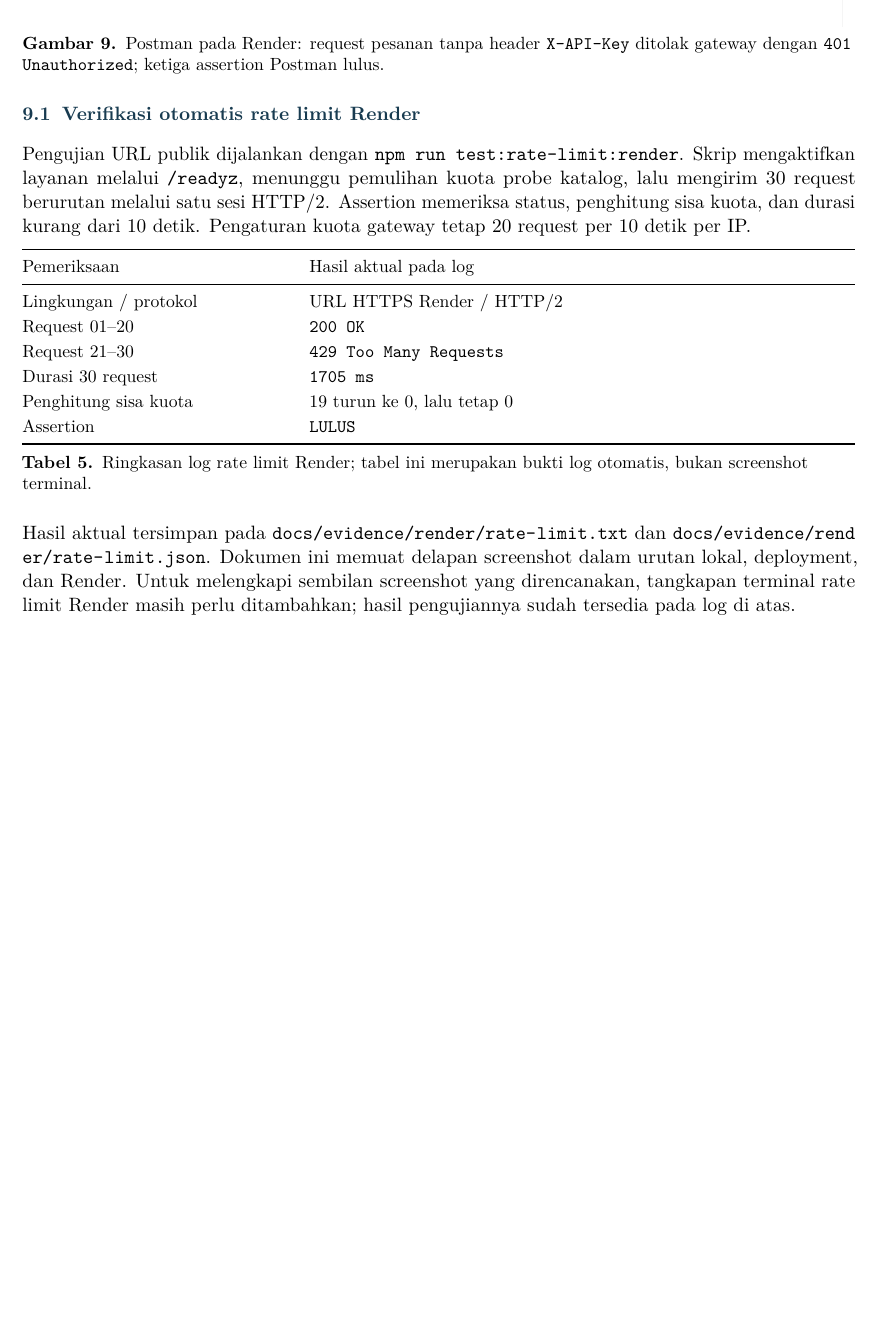
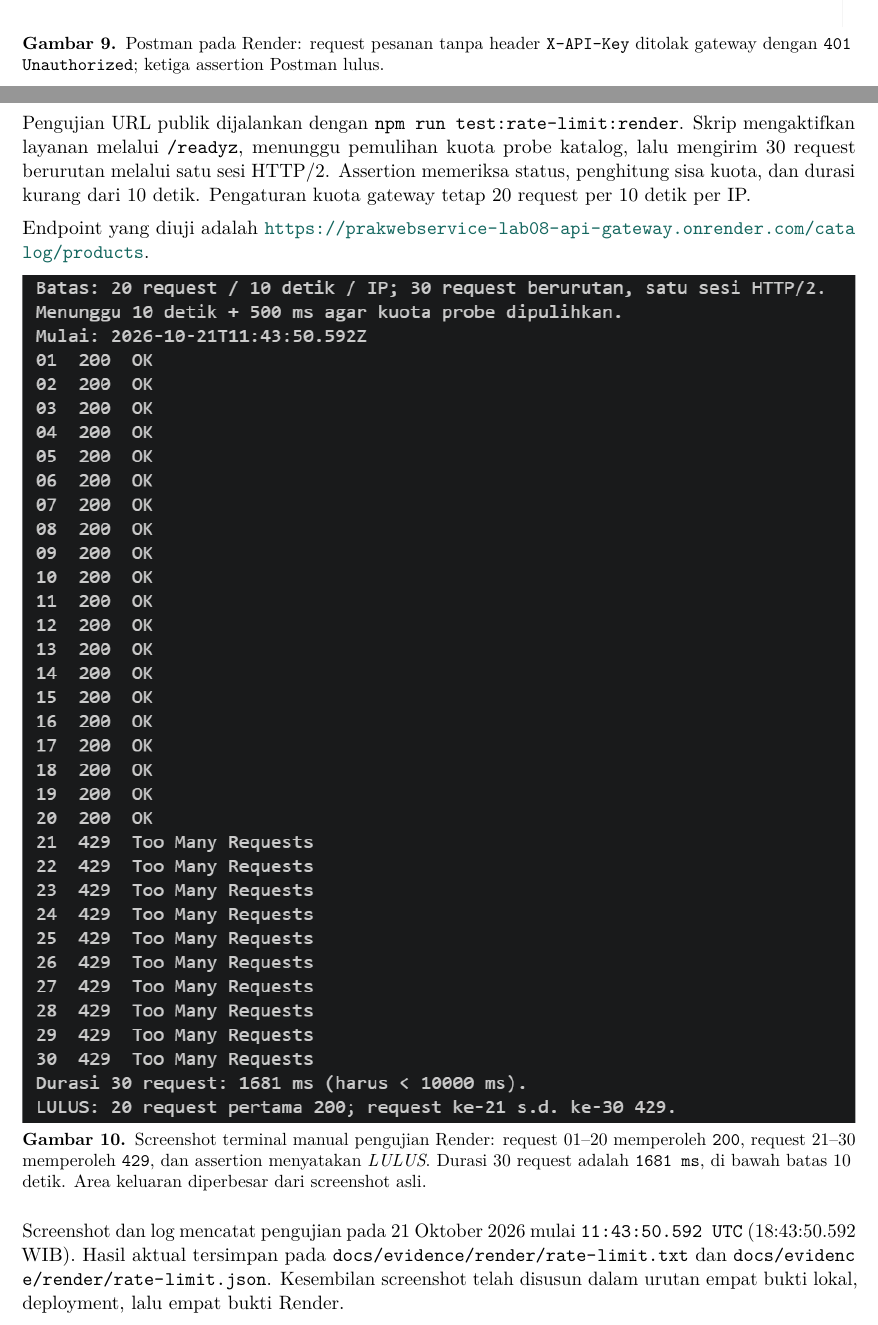
Before and after one commit to academicbambang/prakwebservice-lab08-api-gateway, a LaTeX document (docs/latex/main.tex): part of page 10 of 11 before the commit and two parts of pages 10 and 11 of 12 after it, the two joined at a grey line, cut so that both start at the same text, the shorter picture padded with empty space. Compiled offline with pdfLaTeX.

Commit message:
[skip render] Complete report with manual Render rate limit evidence

```diff
--- a/docs/latex/main.tex
+++ b/docs/latex/main.tex
@@ -396,7 +396,7 @@ Header memakai variabel \code{apiKey}; key asli tidak ditampilkan.}
 \end{figure}
 
 \clearpage
-\section{Verifikasi API key dan rate limit pada Render}
+\section{Verifikasi API key pada Render}
 \begin{figure}[H]
 \centering
 \postmanshot[490bp 400bp 15bp 210bp]{postman-unauthorized.png}
@@ -405,36 +405,33 @@ ditolak gateway dengan \code{401 Unauthorized}; ketiga assertion Postman lulus.}
 \label{fig:unauthorized}
 \end{figure}
 
-\subsection{Verifikasi otomatis rate limit Render}
+\clearpage
+\section{Bukti rate limiting pada Render}
 Pengujian URL publik dijalankan dengan \code{npm run test:rate-limit:render}.
 Skrip mengaktifkan layanan melalui \code{/readyz}, menunggu pemulihan kuota
 probe katalog, lalu mengirim 30 request berurutan melalui satu sesi HTTP/2.
 Assertion memeriksa status, penghitung sisa kuota, dan durasi kurang dari
 10 detik. Pengaturan kuota gateway tetap 20 request per 10 detik per IP.
 
-\begin{table}[H]
-\centering\small
-\begin{tabularx}{\linewidth}{@{}L{5.3cm}Y@{}}
-\toprule
-Pemeriksaan & Hasil aktual pada log\\
-\midrule
-Lingkungan / protokol & URL HTTPS Render / HTTP/2\\
-Request 01--20 & \code{200 OK}\\
-Request 21--30 & \code{429 Too Many Requests}\\
-Durasi 30 request & \code{1705 ms}\\
-Penghitung sisa kuota & 19 turun ke 0, lalu tetap 0\\
-Assertion & \code{LULUS}\\
-\bottomrule
-\end{tabularx}
-\caption{Ringkasan log rate limit Render; tabel ini merupakan bukti log
-otomatis, bukan screenshot terminal.}
-\end{table}
+Endpoint yang diuji adalah
+\url{https://prakwebservice-lab08-api-gateway.onrender.com/catalog/products}.
 
+\begin{figure}[H]
+\centering
+\includegraphics[width=\linewidth,height=.69\textheight,keepaspectratio,
+  trim=545bp 145bp 475bp 140bp,clip]{render-rate-limit.png}
+\caption{Screenshot terminal manual pengujian Render: request 01--20
+memperoleh \code{200}, request 21--30 memperoleh \code{429}, dan assertion
+menyatakan \emph{LULUS}. Durasi 30 request adalah \code{1681 ms},
+di bawah batas 10 detik. Area keluaran diperbesar dari screenshot asli.}
+\label{fig:rate-render}
+\end{figure}
+
+Screenshot dan log mencatat pengujian pada 21 Oktober 2026 mulai
+\code{11:43:50.592 UTC} (18:43:50.592 WIB).
 Hasil aktual tersimpan pada \path{docs/evidence/render/rate-limit.txt} dan
-\path{docs/evidence/render/rate-limit.json}. Dokumen ini memuat delapan
-screenshot dalam urutan lokal, deployment, dan Render. Untuk melengkapi
-sembilan screenshot yang direncanakan, tangkapan terminal rate limit Render
-masih perlu ditambahkan; hasil pengujiannya sudah tersedia pada log di atas.
+\path{docs/evidence/render/rate-limit.json}. Kesembilan screenshot telah
+disusun dalam urutan empat bukti lokal, deployment, lalu empat bukti Render.
 
 \clearpage
 \section{Pembahasan, refleksi, dan referensi}
```
Also changed, not shown: docs/evidence/render/rate-limit.txt (+2 -2 lines), docs/laporan-praktikum-sesi-08.md (+8 -6 lines), README.md, docs/evidence/README.md, docs/evidence/local/README.md, docs/evidence/render/rate-limit.png (added), docs/latex/README.md, docs/latex/images/render-rate-limit.png (added), output/pdf/laporan-praktikum-sesi-08.pdf, docs/latex/main.tex (11 more changed lines), 2 other files.
